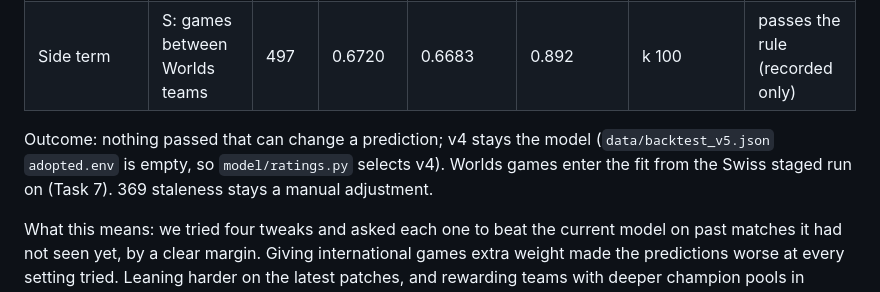
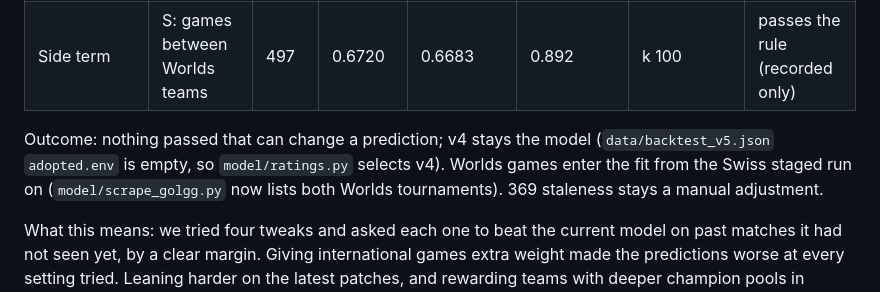
Before and after one commit to tommihhunter/WorldsPredictor2026, a Markdown page: MODEL_REVIEW.md, the part around the change. Drawn GitHub-style.

```diff
--- a/MODEL_REVIEW.md
+++ b/MODEL_REVIEW.md
@@ -60,6 +60,6 @@ Walk-forward test of the candidates in `docs/superpowers/specs/2026-10-16-model-
 | Fearless pool depth | P: Bo3/Bo5 between Worlds teams | 147 | 0.6576 | 0.6572 | 0.596 | pool_beta 0.02 | no |
 | Side term | S: games between Worlds teams | 497 | 0.6720 | 0.6683 | 0.892 | k 100 | passes the rule (recorded only) |
 
-Outcome: nothing passed that can change a prediction; v4 stays the model (`data/backtest_v5.json` `adopted.env` is empty, so `model/ratings.py` selects v4). Worlds games enter the fit from the Swiss staged run on (Task 7). 369 staleness stays a manual adjustment.
+Outcome: nothing passed that can change a prediction; v4 stays the model (`data/backtest_v5.json` `adopted.env` is empty, so `model/ratings.py` selects v4). Worlds games enter the fit from the Swiss staged run on (`model/scrape_golgg.py` now lists both Worlds tournaments). 369 staleness stays a manual adjustment.
 
 What this means: we tried four tweaks and asked each one to beat the current model on past matches it had not seen yet, by a clear margin. Giving international games extra weight made the predictions worse at every setting tried. Leaning harder on the latest patches, and rewarding teams with deeper champion pools in Fearless series, made no real difference: the scores moved in the fourth decimal place, which is noise. The only tweak that clearly helped is knowing which side (blue or red) each team plays on, but that is not known for each game when we make the prediction, so it cannot be used for the predictions we publish. The predictions therefore stay exactly as they were.
```
Also changed, not shown: HANDOVER.md (+1 -0 lines).
